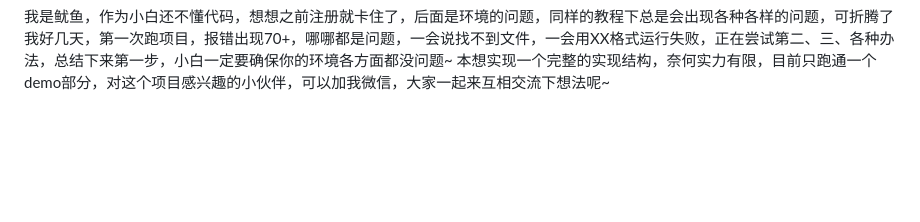
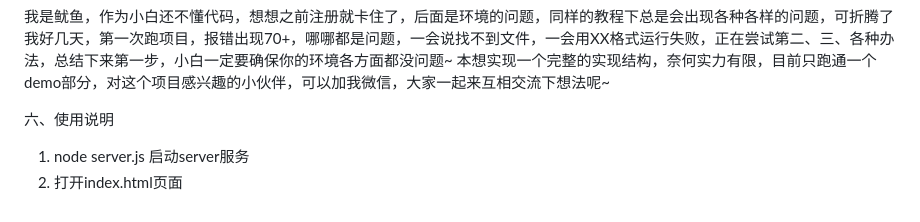
Before and after one commit to tinayouyu/-, a Markdown page: README.md, the part around the change. GitHub-like rendering; blank space fills up the shorter version.

```diff
--- a/README.md
+++ b/README.md
@@ -97,3 +97,7 @@ Slogan：让每次聚会都值得期待，让每个脑洞都有钱途
 
 我是鱿鱼，作为小白还不懂代码，想想之前注册就卡住了，后面是环境的问题，同样的教程下总是会出现各种各样的问题，可折腾了我好几天，第一次跑项目，报错出现70+，哪哪都是问题，一会说找不到文件，一会用XX格式运行失败，正在尝试第二、三、各种办法，总结下来第一步，小白一定要确保你的环境各方面都没问题~
 本想实现一个完整的实现结构，奈何实力有限，目前只跑通一个demo部分，对这个项目感兴趣的小伙伴，可以加我微信，大家一起来互相交流下想法呢~
+
+六、使用说明
+1. node server.js 启动server服务
+2. 打开index.html页面
```
